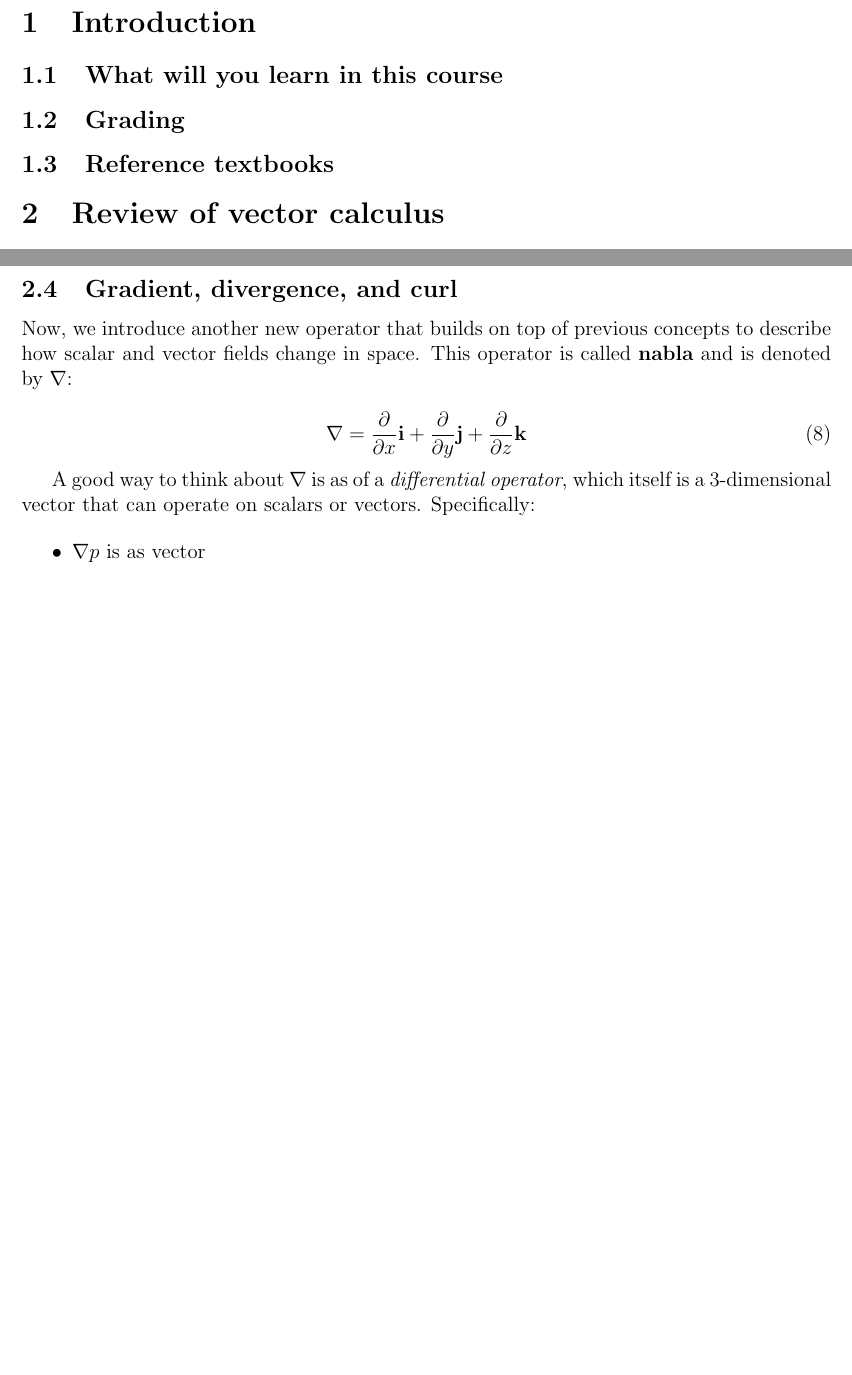
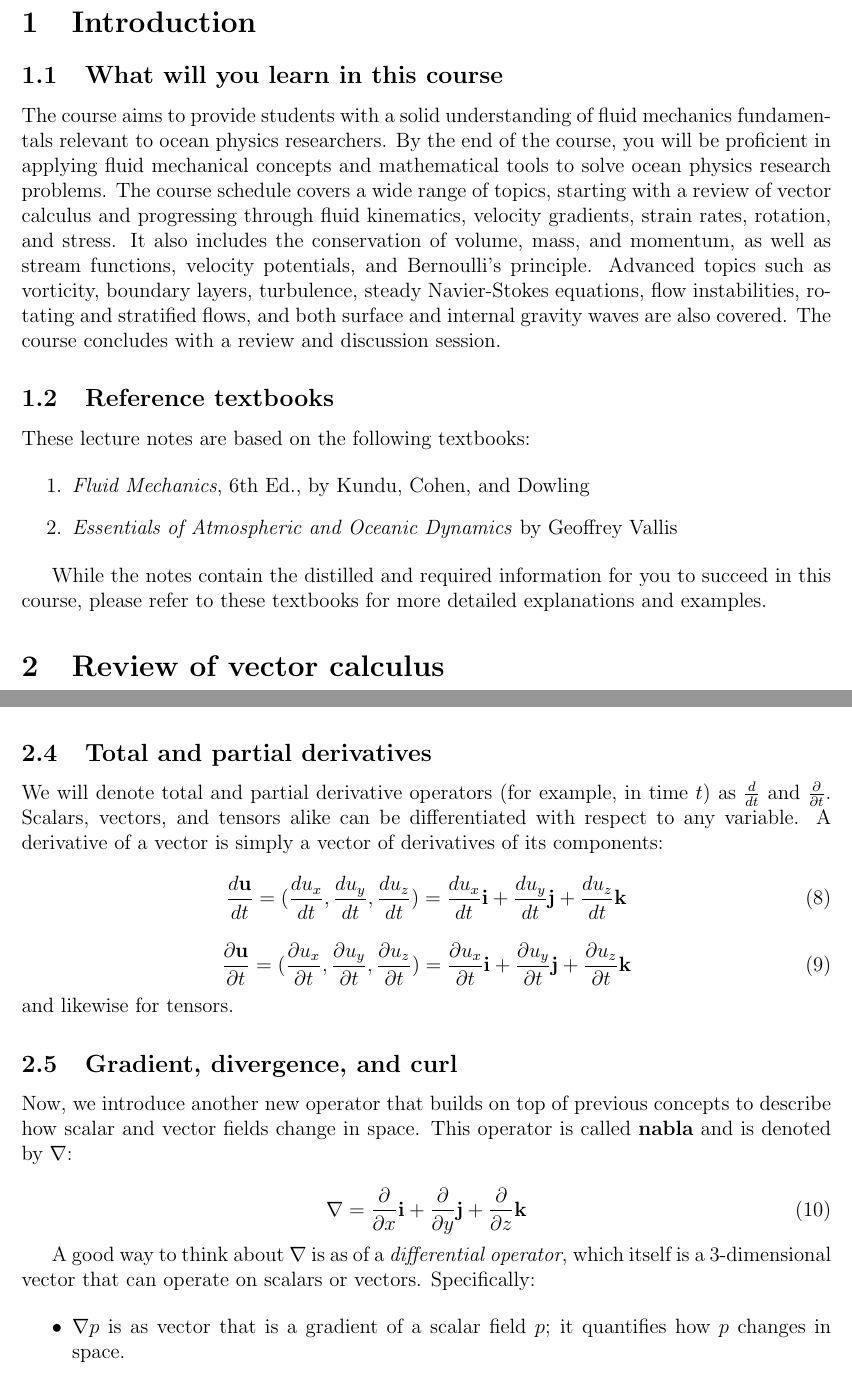
Before and after one commit to wavesgroup/fluid-mechanics-notes, a LaTeX document (notes.tex): two parts of pages 2 and 4 of 5 before the commit and two parts of pages 2 and 4 of 6 after it, joined at a grey line, cut so that both start at the same text, the shorter picture padded with empty space. Compiled offline with pdfLaTeX.

Commit message:
Updates on intro and derivatives

```diff
--- a/notes.tex
+++ b/notes.tex
@@ -23,9 +23,31 @@
 
 \subsection{What will you learn in this course}
 
-\subsection{Grading}
+The course aims to provide students with a solid understanding of fluid
+mechanics fundamentals relevant to ocean physics researchers.
+By the end of the course, you will be proficient in applying fluid mechanical
+concepts and mathematical tools to solve ocean physics research problems.
+The course schedule covers a wide range of topics, starting with a review of
+vector calculus and progressing through fluid kinematics, velocity gradients,
+strain rates, rotation, and stress. It also includes the conservation of
+volume, mass, and momentum, as well as stream functions, velocity potentials,
+and Bernoulli's principle. Advanced topics such as vorticity, boundary layers,
+turbulence, steady Navier-Stokes equations, flow instabilities, rotating and
+stratified flows, and both surface and internal gravity waves are also covered.
+The course concludes with a review and discussion session.
 
 \subsection{Reference textbooks}
+
+These lecture notes are based on the following textbooks:
+
+\begin{enumerate}
+  \item \textit{Fluid Mechanics}, 6th Ed., by Kundu, Cohen, and Dowling
+  \item \textit{Essentials of Atmospheric and Oceanic Dynamics} by Geoffrey Vallis
+\end{enumerate}
+
+While the notes contain the distilled and required information for you to
+succeed in this course, please refer to these textbooks for more detailed
+explanations and examples.
 
 \section{Review of vector calculus}
 
@@ -166,6 +188,28 @@ $\mathbf{a} \times \mathbf{b} = -\mathbf{b} \times \mathbf{a}$.
 
 In fluid mechanics a cross product will often come up when we are interested in
 the rotation of a vector field, such as vorticity.
+
+\subsection{Total and partial derivatives}
+
+We will denote total\index{Derivative!total} and partial\index{Derivative!partial}
+derivative operators (for example, in time $t$)
+as $\frac{d}{dt}$ and $\frac{\partial}{\partial t}$.
+Scalars, vectors, and tensors alike can be differentiated with respect to any
+variable.
+A derivative of a vector is simply a vector of derivatives of its components:
+
+\begin{equation}
+  \frac{d\mathbf{u}}{dt}
+    = (\frac{d u_x}{d t}, \frac{d u_y}{d t}, \frac{d u_z}{d t})
+    = \frac{du_x}{dt} \mathbf{i} + \frac{du_y}{dt} \mathbf{j} + \frac{du_z}{dt} \mathbf{k}
+\end{equation}
+
+\begin{equation}
+  \frac{\partial \mathbf{u}}{\partial t}
+    = (\frac{\partial u_x}{\partial t}, \frac{\partial u_y}{\partial t}, \frac{\partial u_z}{\partial t})
+    = \frac{\partial u_x}{\partial t} \mathbf{i} + \frac{\partial u_y}{\partial t} \mathbf{j} + \frac{\partial u_z}{\partial t} \mathbf{k}
+\end{equation}
+and likewise for tensors.
 
 \subsection{Gradient, divergence, and curl}
 
@@ -184,6 +228,6 @@ which itself is a 3-dimensional vector that can operate on scalars or vectors.
 Specifically:
 
 \begin{itemize}
-  \item $\nabla p$ is as vector
-  \item $\nabla \cdot \mathbf{u}$ is a scalar
-  \item $\nabla \times \mathbf{u}$ is a vector
+  \item $\nabla p$ is as vector that is a gradient of a scalar field $p$;
+  it quantifies how $p$ changes in space.
+  \item $\nabla \cdot \mathbf{u}$ is a scalar that is the divergence of a vector
```
Also changed, not shown: syllabus.md (+1 -1 lines), notes.tex (7 more changed lines).
